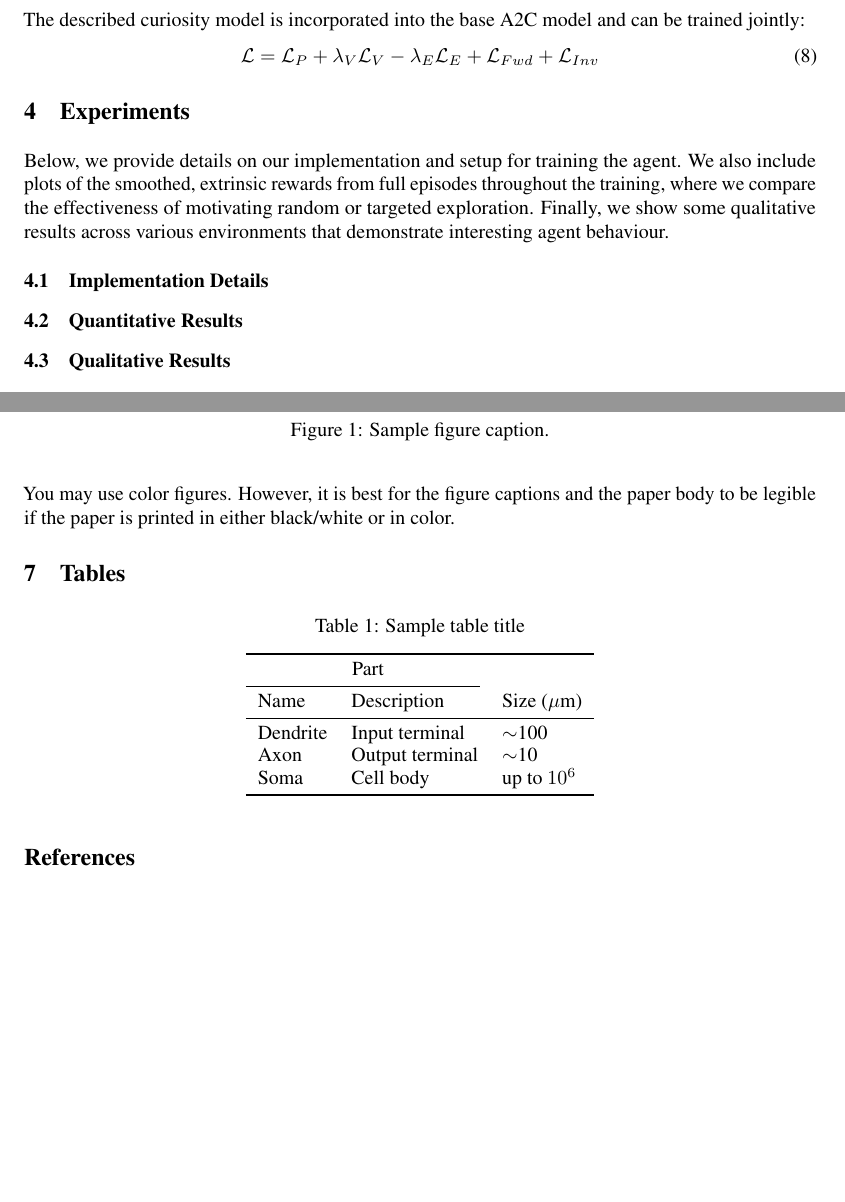
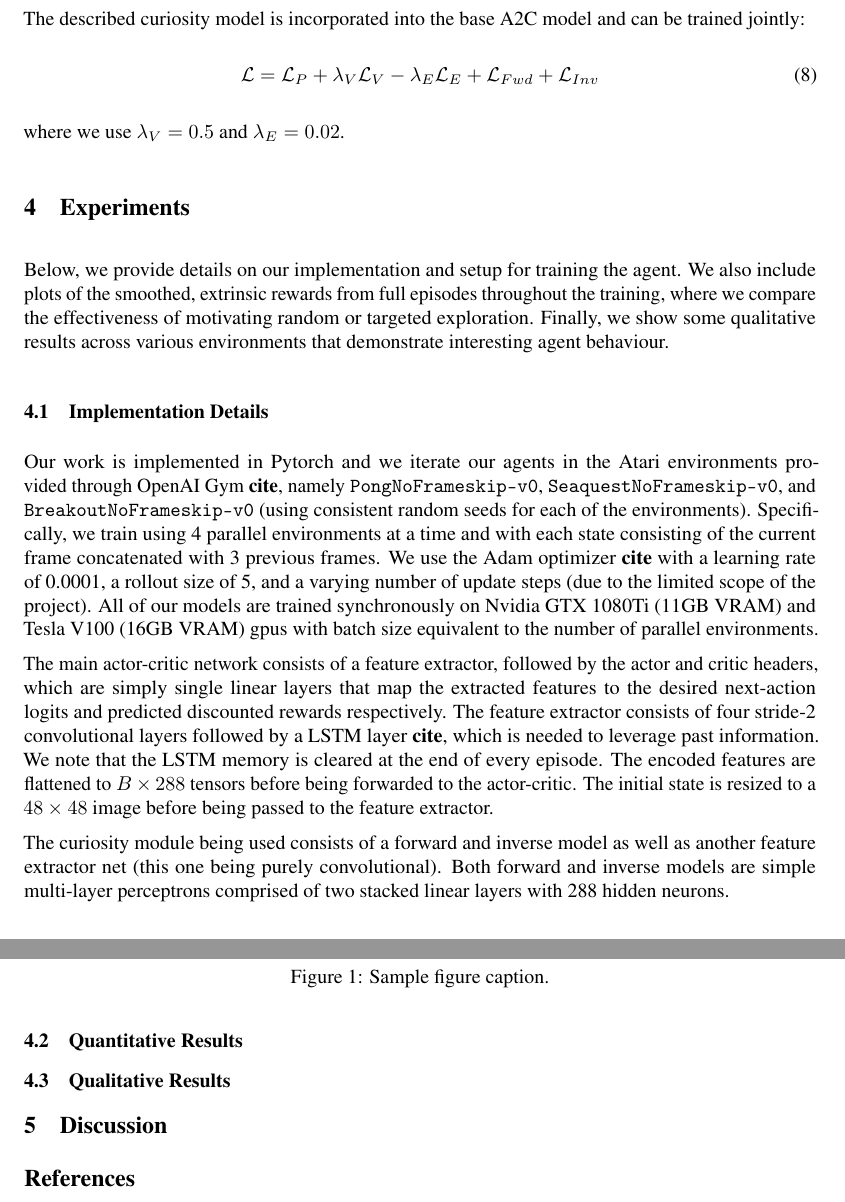
Before and after one commit to bobqywei/curiosity-driven-exploration, a LaTeX paper (paper/main.tex): two parts of pages 3 and 4 of 4, joined at a grey line, cut so that both start at the same text, the shorter picture padded with empty space. Compiled offline with pdfLaTeX.

Commit message:
Updated impl details

```diff
--- a/paper/main.tex
+++ b/paper/main.tex
@@ -118,13 +118,16 @@ The described curiosity model is incorporated into the base A2C model and can be
 \begin{equation}
 \mathcal{L} = \mathcal{L}_P + \lambda_{V}\mathcal{L}_V - \lambda_{E}\mathcal{L}_E + \mathcal{L}_{Fwd} + \mathcal{L}_{Inv}
 \end{equation}
+where we use $\lambda_V=0.5$ and $\lambda_E=0.02$.
 
 \section{Experiments}
 Below, we provide details on our implementation and setup for training the agent. We also include plots of the smoothed, extrinsic rewards from full episodes throughout the training, where we compare the effectiveness of motivating random or targeted exploration. Finally, we show some qualitative results across various environments that demonstrate interesting agent behaviour.
 
 \subsection{Implementation Details}
+Our work is implemented in Pytorch and we iterate our agents in the Atari environments provided through OpenAI Gym \textbf{cite}, namely \texttt{PongNoFrameskip-v0}, \texttt{SeaquestNoFrameskip-v0}, and \texttt{BreakoutNoFrameskip-v0} (using consistent random seeds for each of the environments). Specifically, we train using 4 parallel environments at a time and with each state consisting of the current frame concatenated with 3 previous frames. We use the Adam optimizer \textbf{cite} with a learning rate of 0.0001, a rollout size of 5, and a varying number of update steps (due to the limited scope of the project). All of our models are trained synchronously on Nvidia GTX 1080Ti (11GB VRAM) and Tesla V100 (16GB VRAM) gpus with batch size equivalent to the number of parallel environments.
 
+The main actor-critic network consists of a feature extractor, followed by the actor and critic headers, which are simply single linear layers that map the extracted features to the desired next-action logits and predicted discounted rewards respectively. The feature extractor consists of four stride-2 convolutional layers followed by a LSTM layer \textbf{cite}, which is needed to leverage past information. We note that the LSTM memory is cleared at the end of every episode. The encoded features are flattened to $B\times 288$ tensors before being forwarded to the actor-critic. The initial state is resized to a $48\times 48$ image before being passed to the feature extractor.
+
+The curiosity module being used consists of a forward and inverse model as well as another feature extractor net (this one being purely convolutional). Both forward and inverse models are simple multi-layer perceptrons comprised of two stacked linear layers with 288 hidden neurons.
 
 \subsection{Quantitative Results}
-
-\subsection{Qualitative Results}
@@ -160,6 +134,7 @@ regarding figures, tables, acknowledgments, and references.
-\begin{figure}[h]
+\begin{figure}[ht]\label{fig:pong-reward}
   \centering
   \fbox{\rule[-.5cm]{0cm}{4cm} \rule[-.5cm]{4cm}{0cm}}
   \caption{Sample figure caption.}
 \end{figure}
 
+\subsection{Qualitative Results}
@@ -171,26 +141,5 @@ proper nouns); figures are numbered consecutively.
 
-You may use color figures.  However, it is best for the figure captions and the
-paper body to be legible if the paper is printed in either black/white or in
-color.
-
-\section{Tables}
-
-\begin{table}[h]
-  \caption{Sample table title}
-  \label{sample-table}
-  \centering
-  \begin{tabular}{lll}
-    \toprule
-    \multicolumn{2}{c}{Part}                   \\
-    \cmidrule(r){1-2}
-    Name     & Description     & Size ($\mu$m) \\
-    \midrule
-    Dendrite & Input terminal  & $\sim$100     \\
-    Axon     & Output terminal & $\sim$10      \\
-    Soma     & Cell body       & up to $10^6$  \\
-    \bottomrule
-  \end{tabular}
-\end{table}
+\section{Discussion}
 
 \section*{References}
 
```
Also changed, not shown: paper/main.pdf, paper/main.tex (34 more changed lines).
